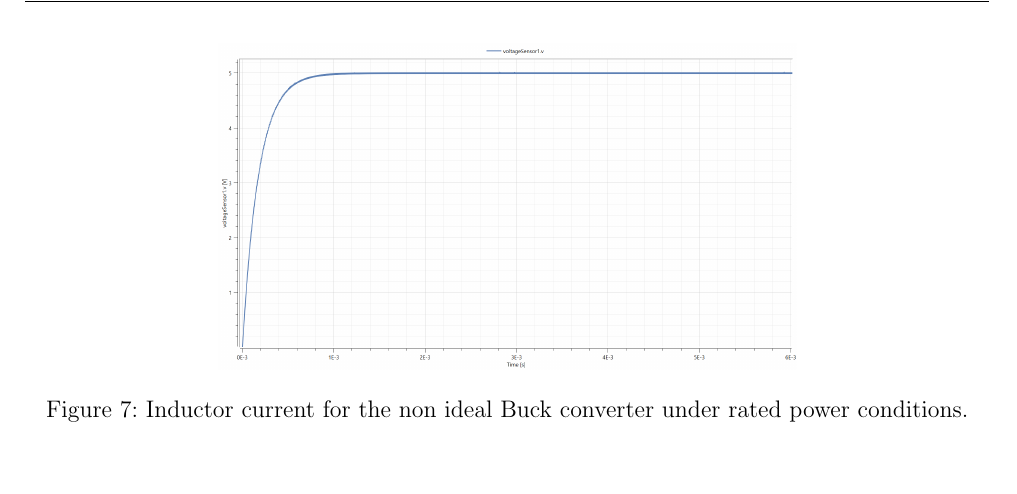
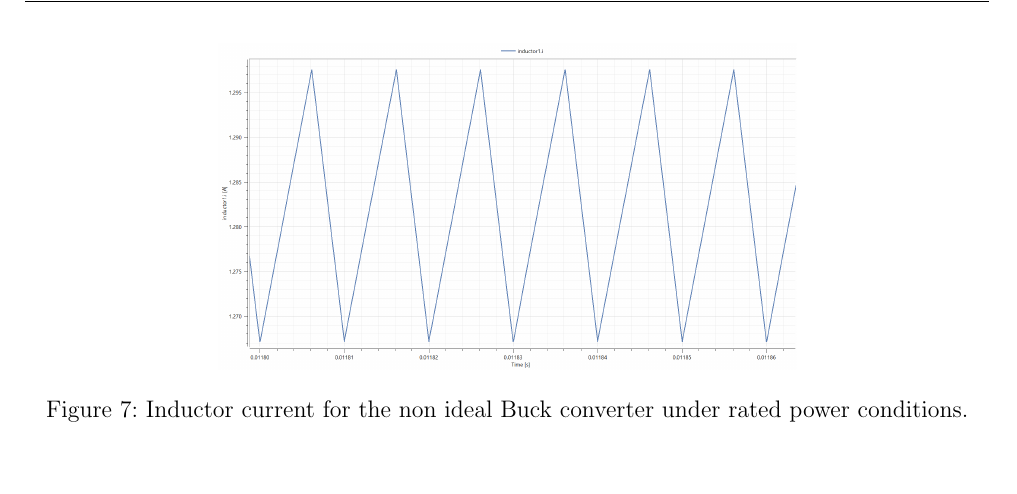
Before and after one commit to LiamPateyDennis/ELEC3251, a LaTeX document (ass1/main.tex): part of page 9 of 39, cut so that both start at the same text. Compiled offline with pdfLaTeX.

Commit message:
Final Changes3

```diff
--- a/ass1/main.tex
+++ b/ass1/main.tex
@@ -196,7 +196,7 @@ Figure \ref{fig:Buck_nonIdealModel} displays the Modelica model used to perform
 
 \begin{figure}[htp]
     \centering
-    \includegraphics[width=0.6\textwidth]{buck_NI_output_newD.png}
+    \includegraphics[width=0.6\textwidth]{buck_Current.png}
     \caption{Inductor current for the non ideal Buck converter under rated power conditions.}
     \label{fig:buck_Current}
 \end{figure}
```
Also changed, not shown: 3 other files.
